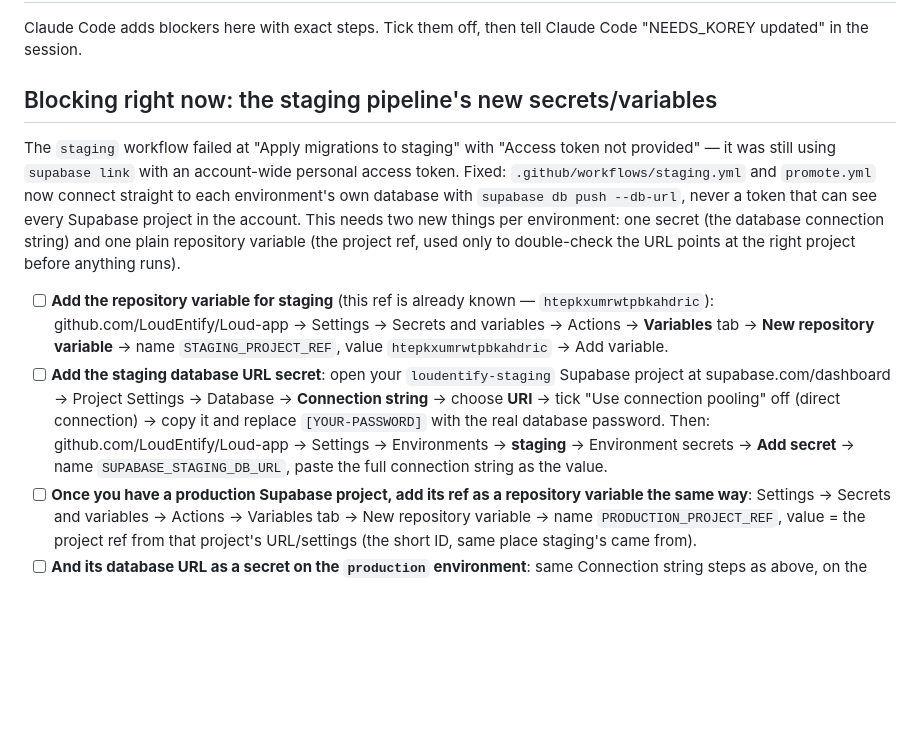
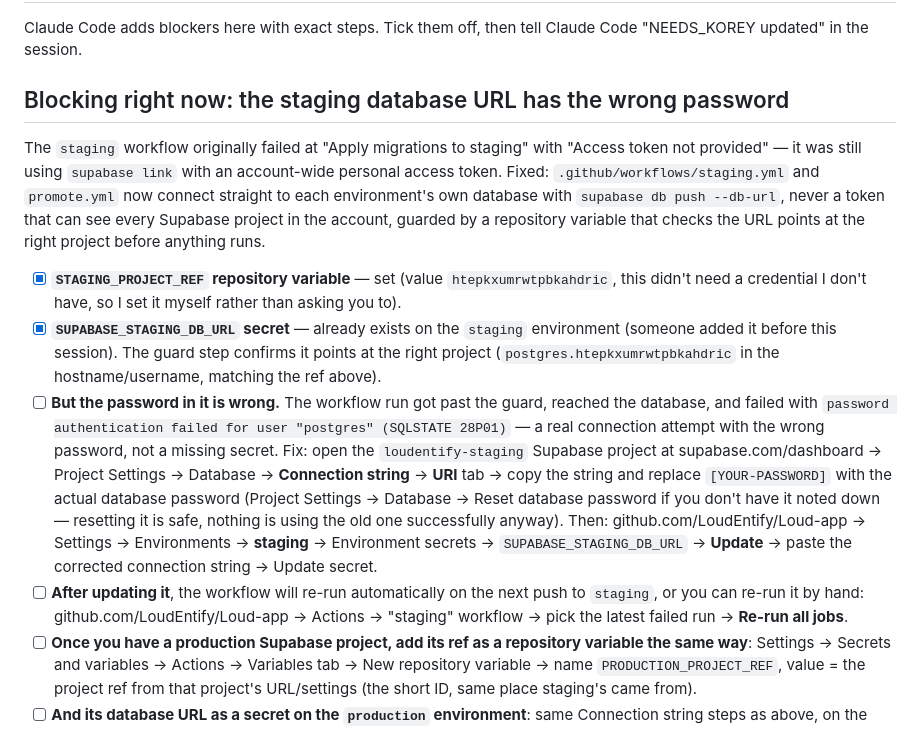
Before and after one commit to LoudEntify/Loud-app, a Markdown page: docs/NEEDS_KOREY.md, the part around the change. GitHub-like rendering; blank space fills up the shorter version.

Commit message:
Update NEEDS_KOREY with the precise staging DB failure: wrong password, not a missing secret

```diff
--- a/docs/NEEDS_KOREY.md
+++ b/docs/NEEDS_KOREY.md
@@ -2,12 +2,14 @@
 
 Claude Code adds blockers here with exact steps. Tick them off, then tell Claude Code "NEEDS_KOREY updated" in the session.
 
-## Blocking right now: the staging pipeline's new secrets/variables
+## Blocking right now: the staging database URL has the wrong password
 
-The `staging` workflow failed at "Apply migrations to staging" with "Access token not provided" — it was still using `supabase link` with an account-wide personal access token. Fixed: `.github/workflows/staging.yml` and `promote.yml` now connect straight to each environment's own database with `supabase db push --db-url`, never a token that can see every Supabase project in the account. This needs two new things per environment: one secret (the database connection string) and one plain repository variable (the project ref, used only to double-check the URL points at the right project before anything runs).
+The `staging` workflow originally failed at "Apply migrations to staging" with "Access token not provided" — it was still using `supabase link` with an account-wide personal access token. Fixed: `.github/workflows/staging.yml` and `promote.yml` now connect straight to each environment's own database with `supabase db push --db-url`, never a token that can see every Supabase project in the account, guarded by a repository variable that checks the URL points at the right project before anything runs.
 
-- [ ] **Add the repository variable for staging** (this ref is already known — `htepkxumrwtpbkahdric`): github.com/LoudEntify/Loud-app → Settings → Secrets and variables → Actions → **Variables** tab → **New repository variable** → name `STAGING_PROJECT_REF`, value `htepkxumrwtpbkahdric` → Add variable.
-- [ ] **Add the staging database URL secret**: open your `loudentify-staging` Supabase project at supabase.com/dashboard → Project Settings → Database → **Connection string** → choose **URI** → tick "Use connection pooling" off (direct connection) → copy it and replace `[YOUR-PASSWORD]` with the real database password. Then: github.com/LoudEntify/Loud-app → Settings → Environments → **staging** → Environment secrets → **Add secret** → name `SUPABASE_STAGING_DB_URL`, paste the full connection string as the value.
+- [x] **`STAGING_PROJECT_REF` repository variable** — set (value `htepkxumrwtpbkahdric`, this didn't need a credential I don't have, so I set it myself rather than asking you to).
+- [x] **`SUPABASE_STAGING_DB_URL` secret** — already exists on the `staging` environment (someone added it before this session). The guard step confirms it points at the right project (`postgres.htepkxumrwtpbkahdric` in the hostname/username, matching the ref above).
+- [ ] **But the password in it is wrong.** The workflow run got past the guard, reached the database, and failed with `password authentication failed for user "postgres" (SQLSTATE 28P01)` — a real connection attempt with the wrong password, not a missing secret. Fix: open the `loudentify-staging` Supabase project at supabase.com/dashboard → Project Settings → Database → **Connection string** → **URI** tab → copy the string and replace `[YOUR-PASSWORD]` with the actual database password (Project Settings → Database → Reset database password if you don't have it noted down — resetting it is safe, nothing is using the old one successfully anyway). Then: github.com/LoudEntify/Loud-app → Settings → Environments → **staging** → Environment secrets → `SUPABASE_STAGING_DB_URL` → **Update** → paste the corrected connection string → Update secret.
+- [ ] **After updating it**, the workflow will re-run automatically on the next push to `staging`, or you can re-run it by hand: github.com/LoudEntify/Loud-app → Actions → "staging" workflow → pick the latest failed run → **Re-run all jobs**.
 - [ ] **Once you have a production Supabase project, add its ref as a repository variable the same way**: Settings → Secrets and variables → Actions → Variables tab → New repository variable → name `PRODUCTION_PROJECT_REF`, value = the project ref from that project's URL/settings (the short ID, same place staging's came from).
 - [ ] **And its database URL as a secret on the `production` environment**: same Connection string steps as above, on the production project, then Settings → Environments → **production** → Environment secrets → Add secret → name `SUPABASE_PRODUCTION_DB_URL`.
 - [ ] **Delete the now-unused secrets**, so nothing stale is sitting there: on the `staging` environment, remove `SUPABASE_ACCESS_TOKEN`, `SUPABASE_STAGING_PROJECT_REF`, `SUPABASE_STAGING_DB_PASSWORD`, `VERCEL_TOKEN`, `VERCEL_ORG_ID`, `VERCEL_PROJECT_ID`, `STAGING_ALIAS_DOMAIN`, `STAGING_SMOKE_EMAIL`, `STAGING_SMOKE_PASSWORD`, `VERCEL_AUTOMATION_BYPASS` if any were already added — none of them are read by the workflow anymore. Same list (with `PRODUCTION_` names) on the `production` environment once it exists.
```
Also changed, not shown: docs/DECISIONS.md (+1 -0 lines).
